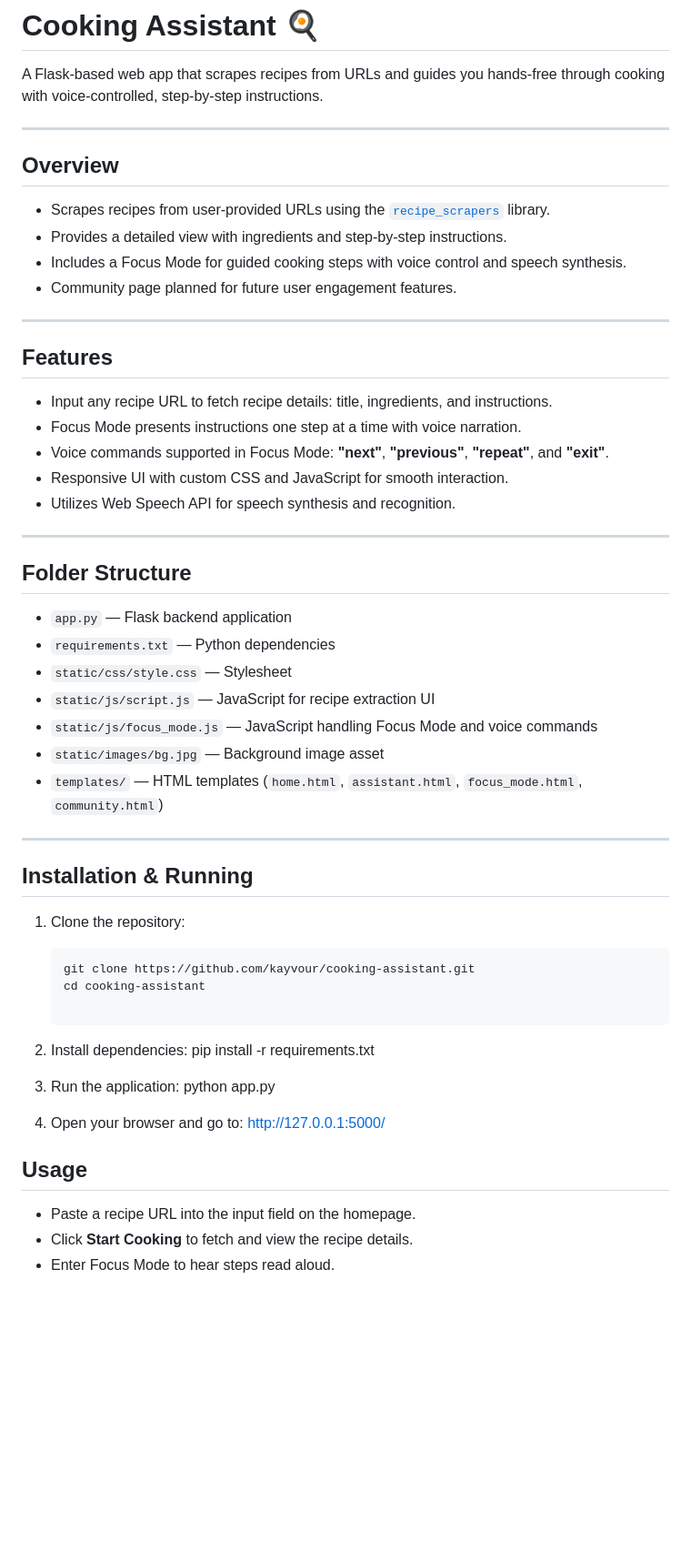
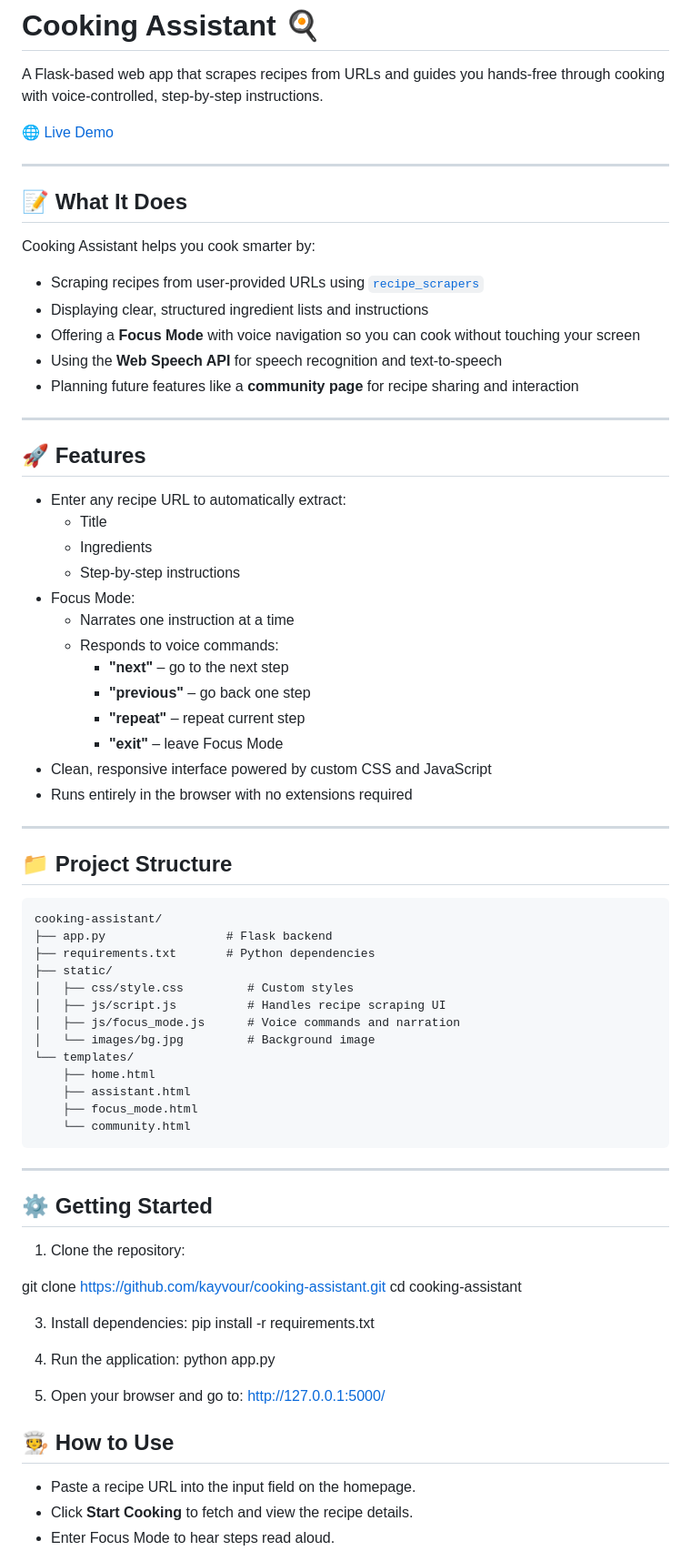
Before and after one commit to kayvour/cooking-assistant, a Markdown page: readme.md, the part around the change printed below. Shown: that part at 91% size. GitHub-like rendering; blank space fills up the shorter version.

````diff
--- a/readme.md
+++ b/readme.md
@@ -2,57 +2,78 @@
 
 A Flask-based web app that scrapes recipes from URLs and guides you hands-free through cooking with voice-controlled, step-by-step instructions.
 
----
-
-## Overview
-
-- Scrapes recipes from user-provided URLs using the [`recipe_scrapers`](https://pypi.org/project/recipe-scrapers/) library.
-- Provides a detailed view with ingredients and step-by-step instructions.
-- Includes a Focus Mode for guided cooking steps with voice control and speech synthesis.
-- Community page planned for future user engagement features.
+🌐 [Live Demo](https://cooking-assistant-phi.vercel.app/)
 
 ---
 
-## Features
+## 📝 What It Does
 
-- Input any recipe URL to fetch recipe details: title, ingredients, and instructions.
-- Focus Mode presents instructions one step at a time with voice narration.
-- Voice commands supported in Focus Mode: **"next"**, **"previous"**, **"repeat"**, and **"exit"**.
-- Responsive UI with custom CSS and JavaScript for smooth interaction.
-- Utilizes Web Speech API for speech synthesis and recognition.
+Cooking Assistant helps you cook smarter by:
+
+- Scraping recipes from user-provided URLs using [`recipe_scrapers`](https://pypi.org/project/recipe-scrapers/)
+- Displaying clear, structured ingredient lists and instructions
+- Offering a **Focus Mode** with voice navigation so you can cook without touching your screen
+- Using the **Web Speech API** for speech recognition and text-to-speech
+- Planning future features like a **community page** for recipe sharing and interaction
 
 ---
 
-## Folder Structure
+## 🚀 Features
 
-- `app.py` — Flask backend application
-- `requirements.txt` — Python dependencies
-- `static/css/style.css` — Stylesheet
-- `static/js/script.js` — JavaScript for recipe extraction UI
-- `static/js/focus_mode.js` — JavaScript handling Focus Mode and voice commands
-- `static/images/bg.jpg` — Background image asset
-- `templates/` — HTML templates (`home.html`, `assistant.html`, `focus_mode.html`, `community.html`)
+- Enter any recipe URL to automatically extract:
+  - Title
+  - Ingredients
+  - Step-by-step instructions
+- Focus Mode:
+  - Narrates one instruction at a time
+  - Responds to voice commands:
+    - **"next"** – go to the next step
+    - **"previous"** – go back one step
+    - **"repeat"** – repeat current step
+    - **"exit"** – leave Focus Mode
+- Clean, responsive interface powered by custom CSS and JavaScript
+- Runs entirely in the browser with no extensions required
 
 ---
 
-## Installation & Running
+## 📁 Project Structure
+
+```
+cooking-assistant/
+├── app.py                 # Flask backend
+├── requirements.txt       # Python dependencies
+├── static/
+│   ├── css/style.css         # Custom styles
+│   ├── js/script.js          # Handles recipe scraping UI
+│   ├── js/focus_mode.js      # Voice commands and narration
+│   └── images/bg.jpg         # Background image
+└── templates/
+    ├── home.html
+    ├── assistant.html
+    ├── focus_mode.html
+    └── community.html
+```
+
+
+---
+
+## ⚙️ Getting Started
 
 1. Clone the repository:
 
-   ```bash
-   git clone https://github.com/kayvour/cooking-assistant.git
-   cd cooking-assistant
+git clone https://github.com/kayvour/cooking-assistant.git
+cd cooking-assistant
 
-2. Install dependencies:
+3. Install dependencies:
 pip install -r requirements.txt
 
-3. Run the application:
+4. Run the application:
 python app.py
 
-4. Open your browser and go to:
+5. Open your browser and go to:
 http://127.0.0.1:5000/
 
-## Usage
+## 🧑‍🍳 How to Use
 
 - Paste a recipe URL into the input field on the homepage.
 - Click **Start Cooking** to fetch and view the recipe details.
````
Also changed, not shown: other parts of readme.md (+6 -7 lines).
